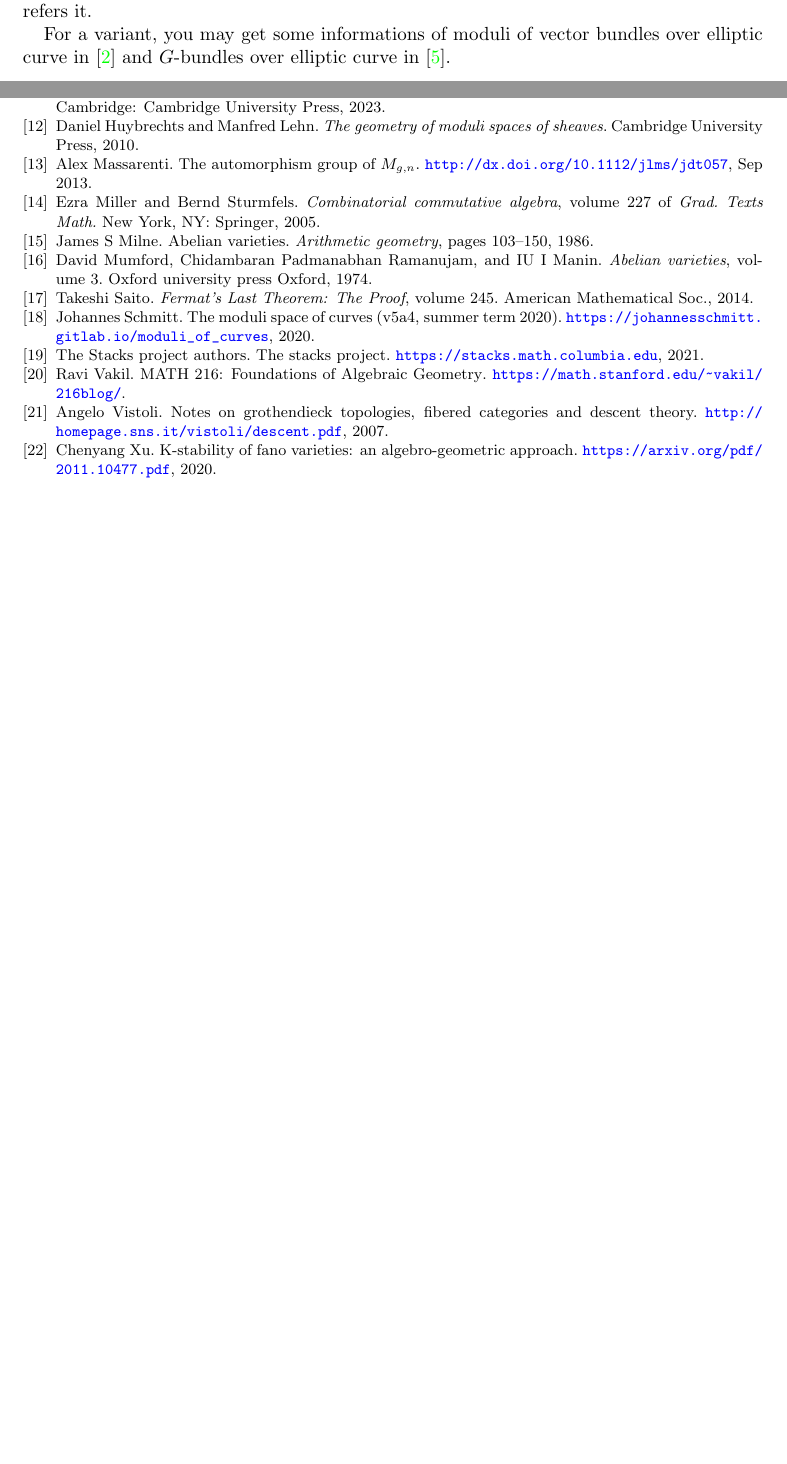
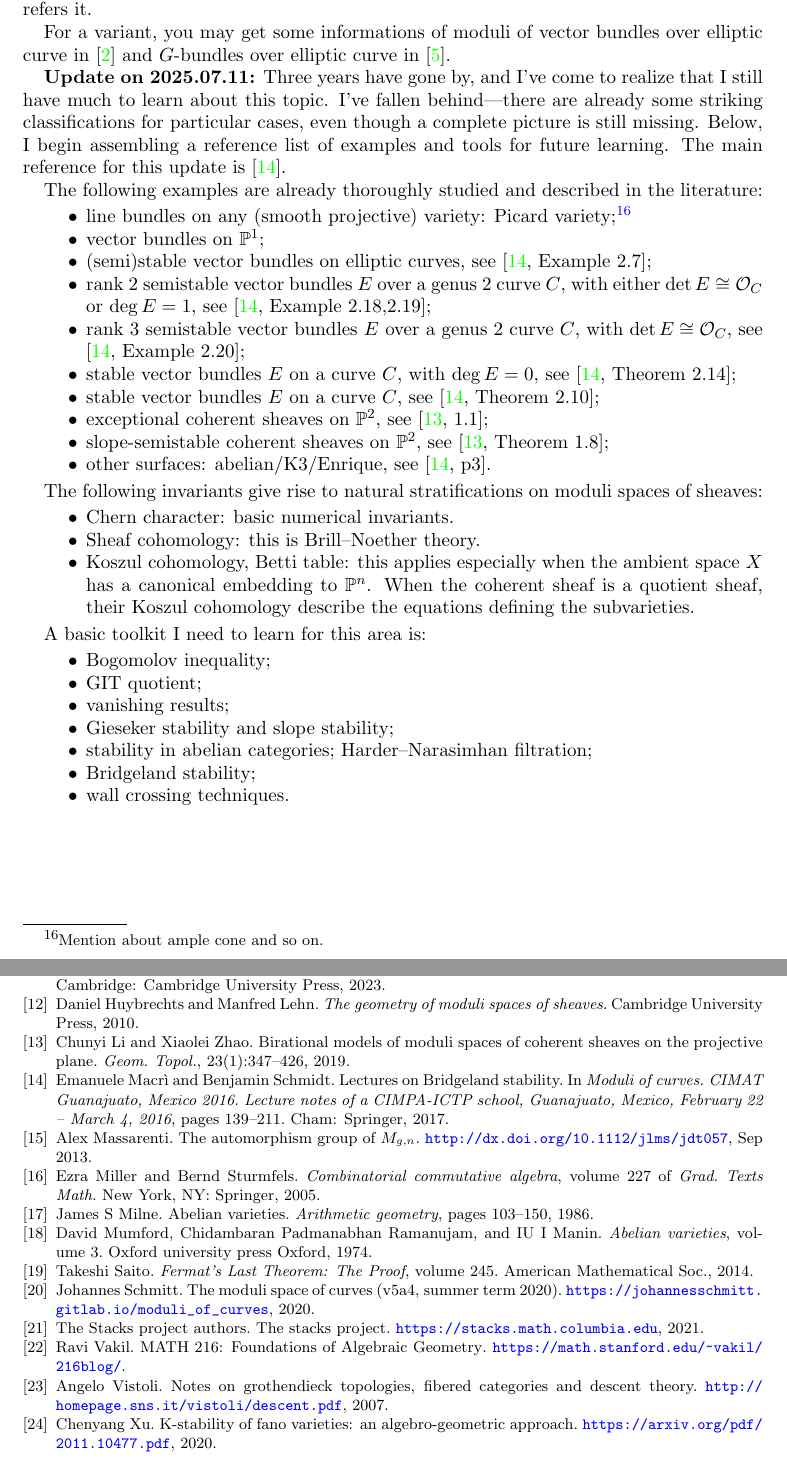
Before and after one commit to ramified/moduli_in_algebraic_geometry, a LaTeX paper (moduli.tex, which reads Chapters/Chapter6.tex, reference.bib): two parts of pages 26 and 28 of 28, joined at a grey line, cut so that both start at the same text, the shorter picture padded with empty space. Compiled offline with pdfLaTeX.

Commit message:
updates for moduli of vector bundles

```diff
--- a/Chapters/Chapter6.tex
+++ b/Chapters/Chapter6.tex
@@ -2,3 +2,37 @@
 The course lecture note \href{https://userpage.fu-berlin.de/hoskins/moduli_and_GIT.html}{``Moduli and GIT"} would be a perfect survey to begin with. We also refer to \cite{huybrechts2010geometry}. It's not easy to read, but It's in some sense completed, and everybody refers it.
 
 For a variant, you may get some informations of moduli of vector bundles over elliptic curve in \cite{atiyah1957vector} and $G$-bundles over elliptic curve in \cite{frăţilă2020revisiting}.
+
+\textbf{Update on 2025.07.11:} Three years have gone by, and I’ve come to realize that I still have much to learn about this topic. I’ve fallen behind—there are already some striking classifications for particular cases, even though a complete picture is still missing. Below, I begin assembling a reference list of examples and tools for future learning. The main reference for this update is \cite{MS19}.
+
+The following examples are already thoroughly studied and described in the literature:
+\begin{itemize}
+\item line bundles on any (smooth projective) variety: Picard variety;\footnote{Mention about ample cone and so on.}
+\item vector bundles on $\mathbb{P}^1$;
+\item (semi)stable vector bundles on elliptic curves, see \cite[Example 2.7]{MS19};
+\item rank $2$ semistable vector bundles $E$ over a genus $2$ curve $C$, with either $\det E \cong \mathcal{O}_C$ or $\deg E = 1$, see \cite[Example 2.18,2.19]{MS19};
+\item rank $3$ semistable vector bundles $E$ over a genus $2$ curve $C$, with $\det E \cong \mathcal{O}_C$, see \cite[Example 2.20]{MS19};
+\item stable vector bundles $E$ on a curve $C$, with $\deg E = 0$, see \cite[Theorem 2.14]{MS19};
+\item stable vector bundles $E$ on a curve $C$, see \cite[Theorem 2.10]{MS19};
+\item exceptional coherent sheaves on $\mathbb{P}^2$, see \cite[1.1]{LZ19};
+\item slope-semistable coherent sheaves on $\mathbb{P}^2$, see \cite[Theorem 1.8]{LZ19};
+\item other surfaces: abelian/K3/Enrique, see \cite[p3]{MS19}.
+\end{itemize}
+
+The following invariants give rise to natural stratifications on moduli spaces of sheaves:
+\begin{itemize}
+\item Chern character: basic numerical invariants.
+\item Sheaf cohomology: this is Brill--Noether theory.
+\item Koszul cohomology, Betti table: this applies especially when the ambient space $X$ has a canonical embedding to $\mathbb{P}^n$. When the coherent sheaf is a quotient sheaf, their Koszul cohomology describe the equations defining the subvarieties.
+\end{itemize}
+
+A basic toolkit I need to learn for this area is:
+\begin{itemize}
+\item Bogomolov inequality;
+\item GIT quotient;
+\item vanishing results;
+\item Gieseker stability and slope stability;
+\item stability in abelian categories; Harder--Narasimhan filtration;
+\item Bridgeland stability;
+\item wall crossing techniques.
+\end{itemize}
--- a/reference.bib
+++ b/reference.bib
@@ -202,0 +211 @@
+ year = {1997},
@@ -202,0 +221,5 @@
+ title = {Lectures on {Bridgeland} stability},
+ booktitle = {Moduli of curves. CIMAT Guanajuato, Mexico 2016. Lecture notes of a CIMPA-ICTP school, Guanajuato, Mexico, February 22 -- March 4, 2016},
+ isbn = {978-3-319-59485-9; 978-3-319-59486-6},
+ pages = {139--211},
+ year = {2017},
@@ -202,0 +236 @@
+ title = {Birational models of moduli spaces of coherent sheaves on the projective plane},
@@ -202,0 +240 @@
+ volume = {23},
@@ -202,0 +255 @@
+ year = {2025},
```
Also changed, not shown: moduli.bbl, moduli.pdf, reference.bib (48 more changed lines), 5 other files.
